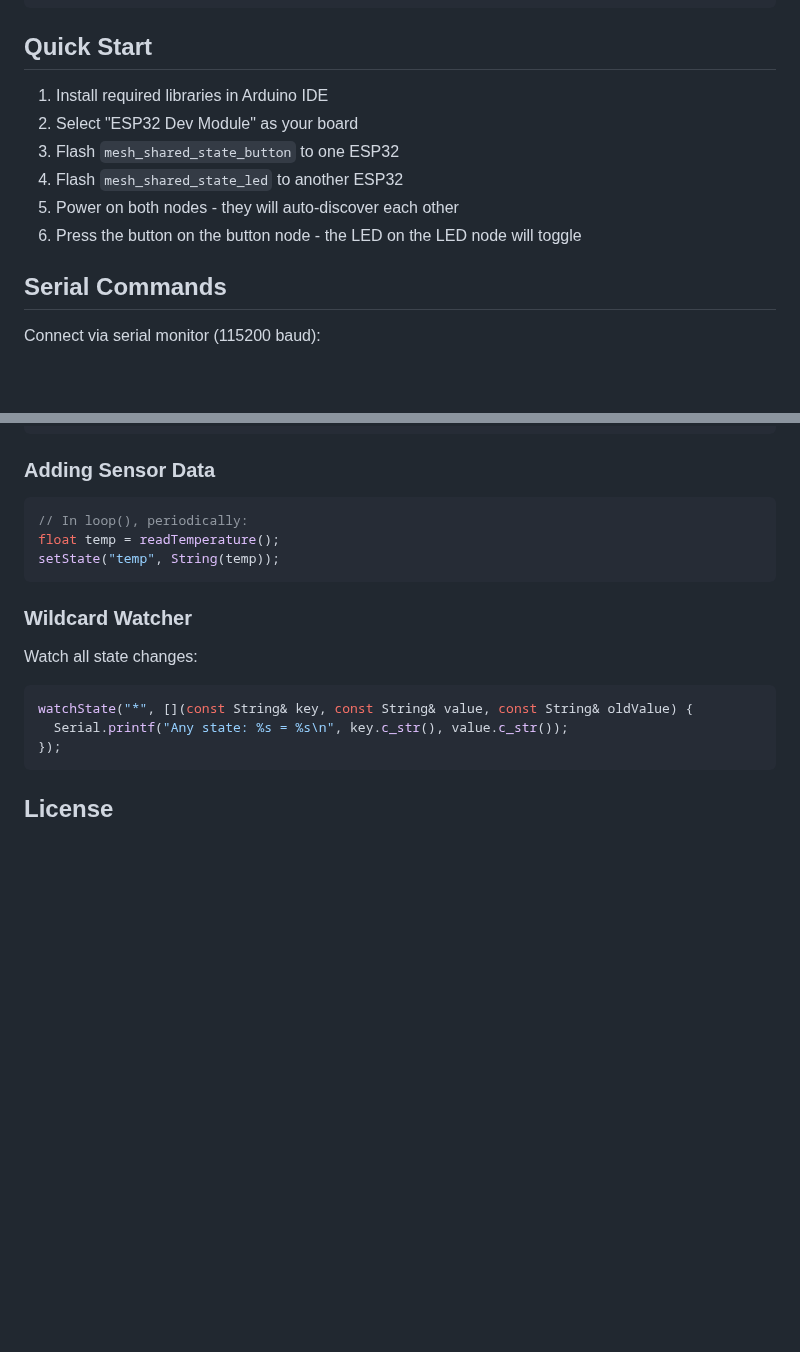
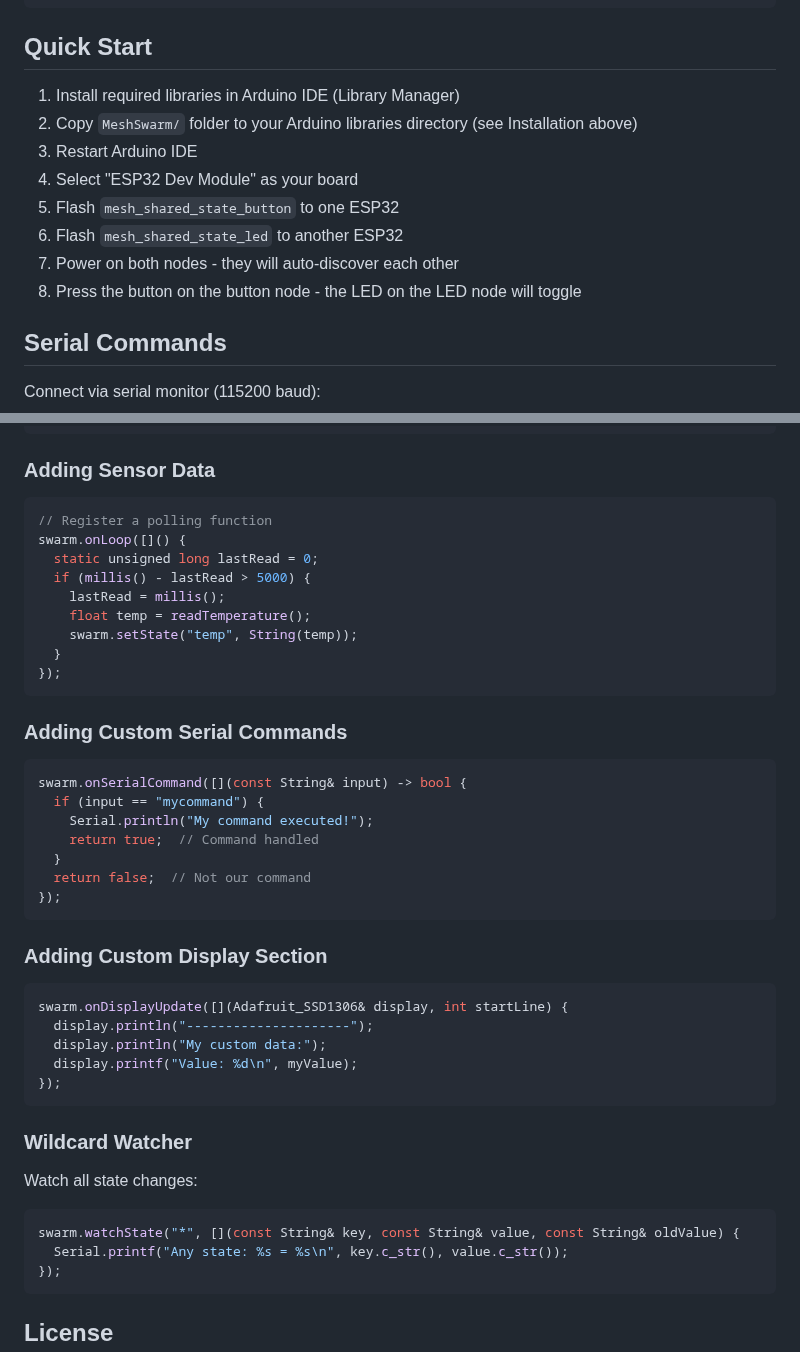
Before and after one commit to edlovesjava/iotmesh, a Markdown page: README.md, 2 parts joined by grey strips. Drawn GitHub-style; blank space fills up the shorter version.

````diff
--- a/README.md
+++ b/README.md
@@ -167,12 +218,14 @@ swarm.watchState("*", [](const String& key, const String& value, const String& o
 
 ## Quick Start
 
-1. Install required libraries in Arduino IDE
-2. Select "ESP32 Dev Module" as your board
-3. Flash `mesh_shared_state_button` to one ESP32
-4. Flash `mesh_shared_state_led` to another ESP32
-5. Power on both nodes - they will auto-discover each other
-6. Press the button on the button node - the LED on the LED node will toggle
+1. Install required libraries in Arduino IDE (Library Manager)
+2. Copy `MeshSwarm/` folder to your Arduino libraries directory (see Installation above)
+3. Restart Arduino IDE
+4. Select "ESP32 Dev Module" as your board
+5. Flash `mesh_shared_state_button` to one ESP32
+6. Flash `mesh_shared_state_led` to another ESP32
+7. Power on both nodes - they will auto-discover each other
+8. Press the button on the button node - the LED on the LED node will toggle
 
 ## Serial Commands
 
@@ -236,9 +339,37 @@ watchState("mykey", [](const String& key, const String& value, const String& old
 ### Adding Sensor Data
 
 ```cpp
-// In loop(), periodically:
-float temp = readTemperature();
-setState("temp", String(temp));
+// Register a polling function
+swarm.onLoop([]() {
+  static unsigned long lastRead = 0;
+  if (millis() - lastRead > 5000) {
+    lastRead = millis();
+    float temp = readTemperature();
+    swarm.setState("temp", String(temp));
+  }
+});
+```
+
+### Adding Custom Serial Commands
+
+```cpp
+swarm.onSerialCommand([](const String& input) -> bool {
+  if (input == "mycommand") {
+    Serial.println("My command executed!");
+    return true;  // Command handled
+  }
+  return false;  // Not our command
+});
+```
+
+### Adding Custom Display Section
+
+```cpp
+swarm.onDisplayUpdate([](Adafruit_SSD1306& display, int startLine) {
+  display.println("---------------------");
+  display.println("My custom data:");
+  display.printf("Value: %d\n", myValue);
+});
 ```
 
 ### Wildcard Watcher
@@ -246,7 +377,7 @@ setState("temp", String(temp));
 Watch all state changes:
 
 ```cpp
-watchState("*", [](const String& key, const String& value, const String& oldValue) {
+swarm.watchState("*", [](const String& key, const String& value, const String& oldValue) {
   Serial.printf("Any state: %s = %s\n", key.c_str(), value.c_str());
 });
 ```
````
Also changed, not shown: other parts of README.md (+102 -1 lines).
